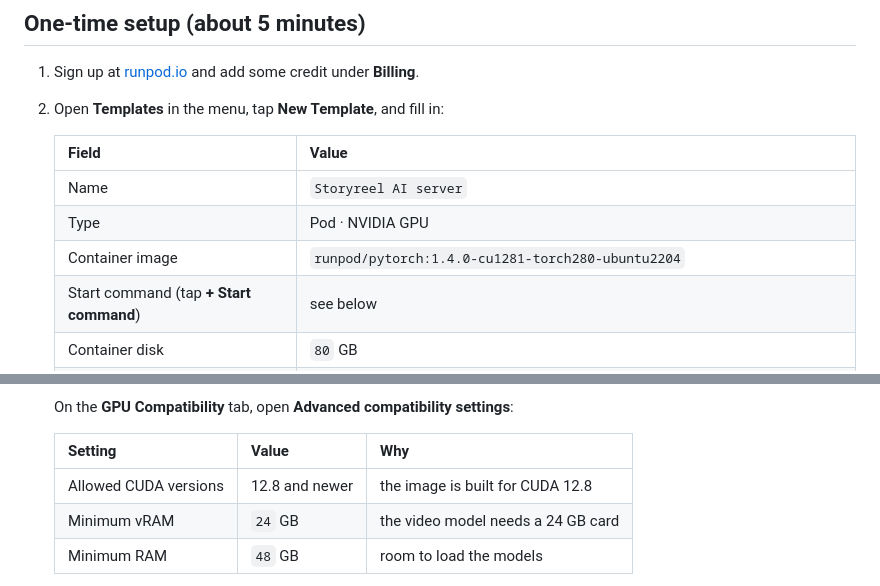
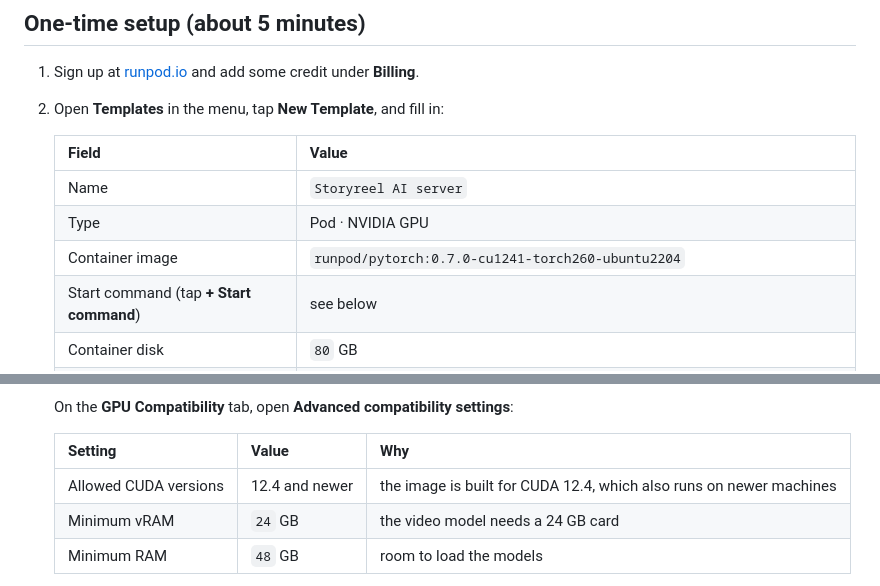
Before and after one commit to DejiA123/Pixar-Style-Text-to-Video-Creator, a Markdown page: server/RUNPOD.md, 2 parts joined by grey strips. Drawn GitHub-style.

Commit message:
RunPod guide: CUDA 12.4 image so the pod runs on 12.4 and 12.8 machines
Co-Authored-By: Claude Opus 5.5 <noreply@anthropic.com>
Claude-Session: https://claude.ai/code/session_01UXWPaPFztE5Wdwk9dSjuYg

```diff
--- a/server/RUNPOD.md
+++ b/server/RUNPOD.md
@@ -20,7 +20,7 @@ time it used and its cost, so you see the real price per film.
    |---|---|
    | Name | `Storyreel AI server` |
    | Type | Pod · NVIDIA GPU |
-   | Container image | `runpod/pytorch:1.4.0-cu1281-torch280-ubuntu2204` |
+   | Container image | `runpod/pytorch:0.7.0-cu1241-torch260-ubuntu2204` |
    | Start command (tap **+ Start command**) | see below |
    | Container disk | `80` GB |
    | Volume disk | `0` GB (none: it's the cheapest) |
@@ -37,7 +37,7 @@ time it used and its cost, so you see the real price per film.
 
    | Setting | Value | Why |
    |---|---|---|
-   | Allowed CUDA versions | 12.8 and newer | the image is built for CUDA 12.8 |
+   | Allowed CUDA versions | 12.4 and newer | the image is built for CUDA 12.4, which also runs on newer machines |
    | Minimum vRAM | `24` GB | the video model needs a 24 GB card |
    | Minimum RAM | `48` GB | room to load the models |
 
```
